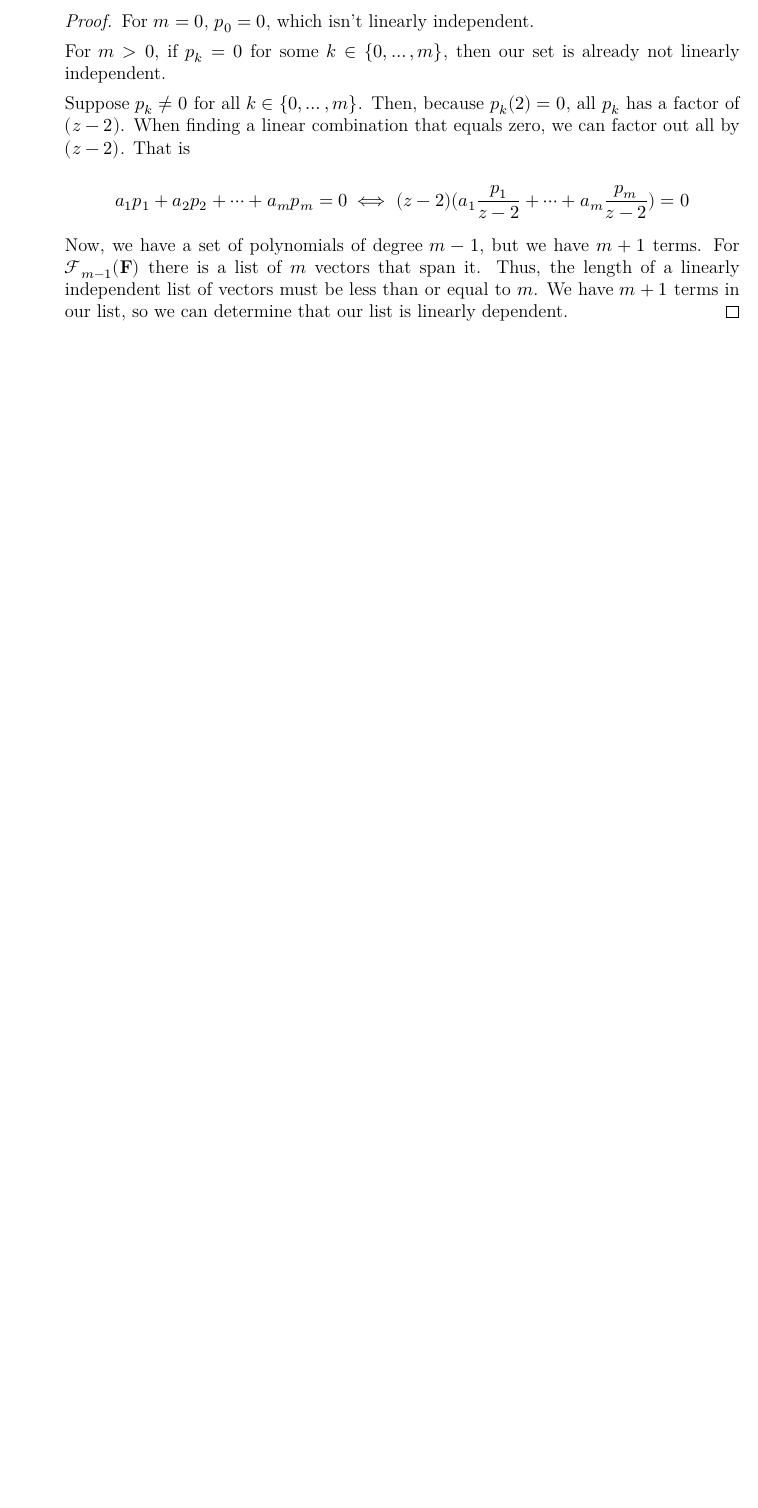
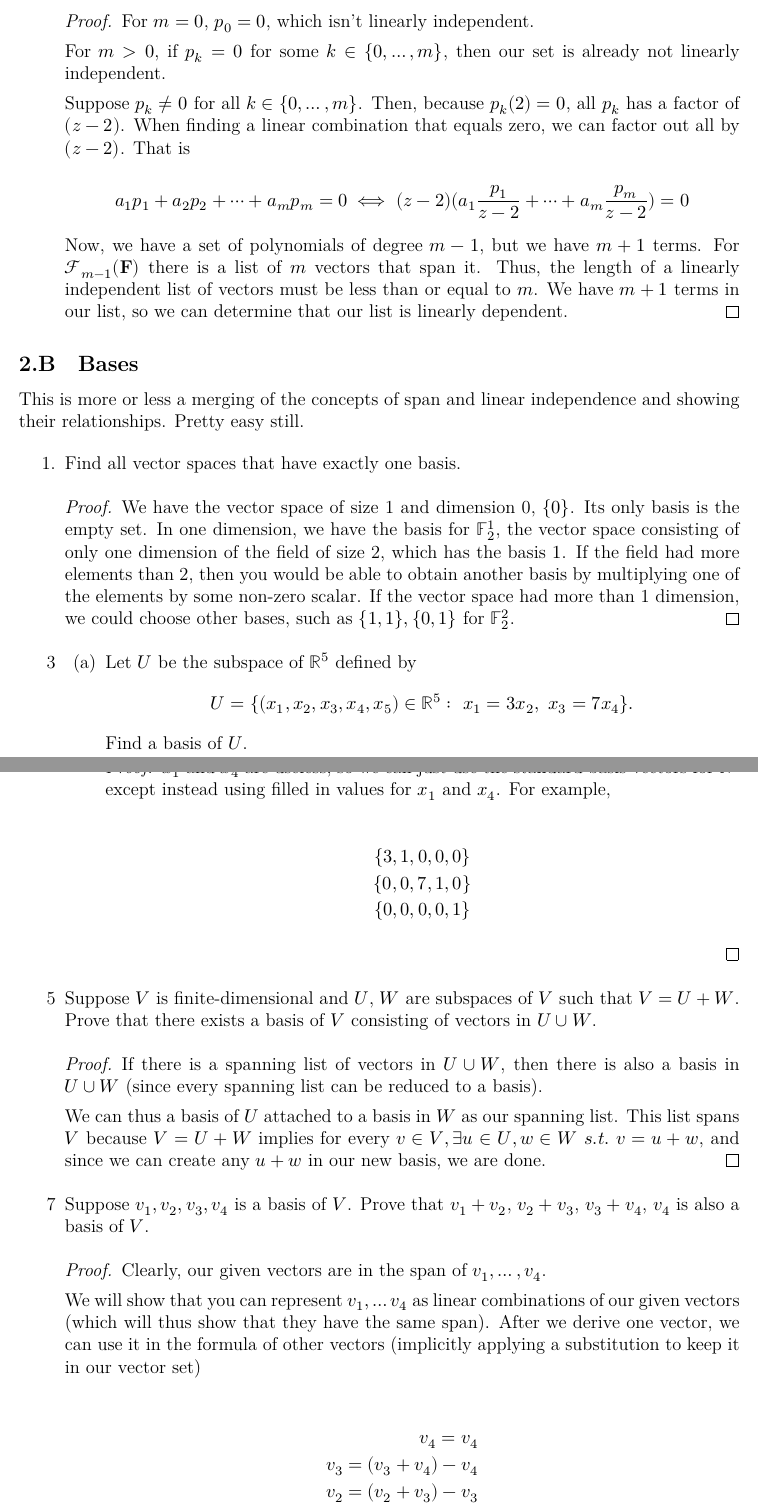
Before and after one commit to catsarecool5530/Axler-Linear-Algebra, a LaTeX document (problems.tex, which reads Sections/FiniteDimensionalVectorSpaces/Bases.tex): part of page 17 of 17 before the commit and two parts of pages 17 and 18 of 19 after it, the two joined at a grey line, cut so that both start at the same text, the shorter picture padded with empty space. Compiled offline with XeLaTeX.

Commit message:
2B, Bases

```diff
--- /dev/null
+++ b/Sections/FiniteDimensionalVectorSpaces/Bases.tex
@@ -0,0 +1,57 @@
+\subsection{Bases}
+
+This is more or less a merging of the concepts of span and linear independence and showing their relationships. Pretty easy still.
+
+\begin{enumerate}
+    \item Find all vector spaces that have exactly one basis.
+
+    \begin{proof}
+        We have the vector space of size 1 and dimension 0, $\{0\}$. Its only basis is the empty set. In one dimension, we have the basis for $\F^1_2$, the vector space consisting of only one dimension of the field of size 2, which has the basis $1$. If the field had more elements than 2, then you would be able to obtain another basis by multiplying one of the elements by some non-zero scalar. If the vector space had more than 1 dimension, we could choose other bases, such as $\{1, 1\}, \{0, 1\}$ for $\F_2^2$.
+    \end{proof}
+
+
+    \item[3]
+    \begin{enumerate}
+        \item Let $U$ be the subspace of $\mathbb{R}^5$ defined by
+        \[
+        U=\{(x_1,x_2,x_3,x_4,x_5)\in\mathbb{R}^5:\ x_1=3x_2,\ x_3=7x_4\}.
+        \]
+        Find a basis of $U$.
+
+        \begin{proof}
+            $x_1$ and $x_4$ are useless, so we can just use the standard basis vectors for $\R^3$ except instead using filled in values for $x_1$ and $x_4$. For example,
+
+            \begin{align*}
+            \{3, 1, 0, 0, 0\} \\
+            \{0, 0, 7, 1, 0\} \\
+            \{0, 0, 0, 0, 1\}
+            \end{align*}
+
+        \end{proof}
+    \end{enumerate}
+
+    \item[5] Suppose $V$ is finite-dimensional and $U$, $W$ are subspaces of $V$ such that
+    $V = U + W$. Prove that there exists a basis of $V$ consisting of vectors in
+    $U \cup W$.
+
+    \begin{proof}
+        If there is a spanning list of vectors in $U \cup W$, then there is also a basis in $U \cup W$ (since every spanning list can be reduced to a basis).
+
+        We can thus a basis of $U$ attached to a basis in $W$ as our spanning list. This list spans $V$ because $V = U + W$ implies for every $v \in V, \exists u \in U, w \in W~ s.t.~ v = u + w$, and since we can create any $u + w$ in our new basis, we are done.
+    \end{proof}
+
+    \item[7] Suppose $v_1, v_2, v_3, v_4$ is a basis of $V$. Prove that
+    $v_1 + v_2$, $v_2 + v_3$, $v_3 + v_4$, $v_4$ is also a basis of $V$.
+
+    \begin{proof}
+
+        Clearly, our given vectors are in the span of $v_1, \dots, v_4$.
+
+        We will show that you can represent $v_1, \dots v_4$ as linear combinations of our given vectors (which will thus show that they have the same span). After we derive one vector, we can use it in the formula of other vectors (implicitly applying a substitution to keep it in our vector set)
+
+        \begin{align*}
+            v_4 = v_4 \\
+            v_3 = (v_3 + v_4) - v_4 \\
+            v_2 = (v_2 + v_3) - v_3 \\
+            v_1 = (v_1 + v_2) - v_2
+        \end{align*}
```
Also changed, not shown: Sections/FiniteDimensionalVectorSpaces.tex (+2 -0 lines), intro.tex (line endings or trailing spaces), problems.pdf, Sections/FiniteDimensionalVectorSpaces/Bases.tex (20 more changed lines).
